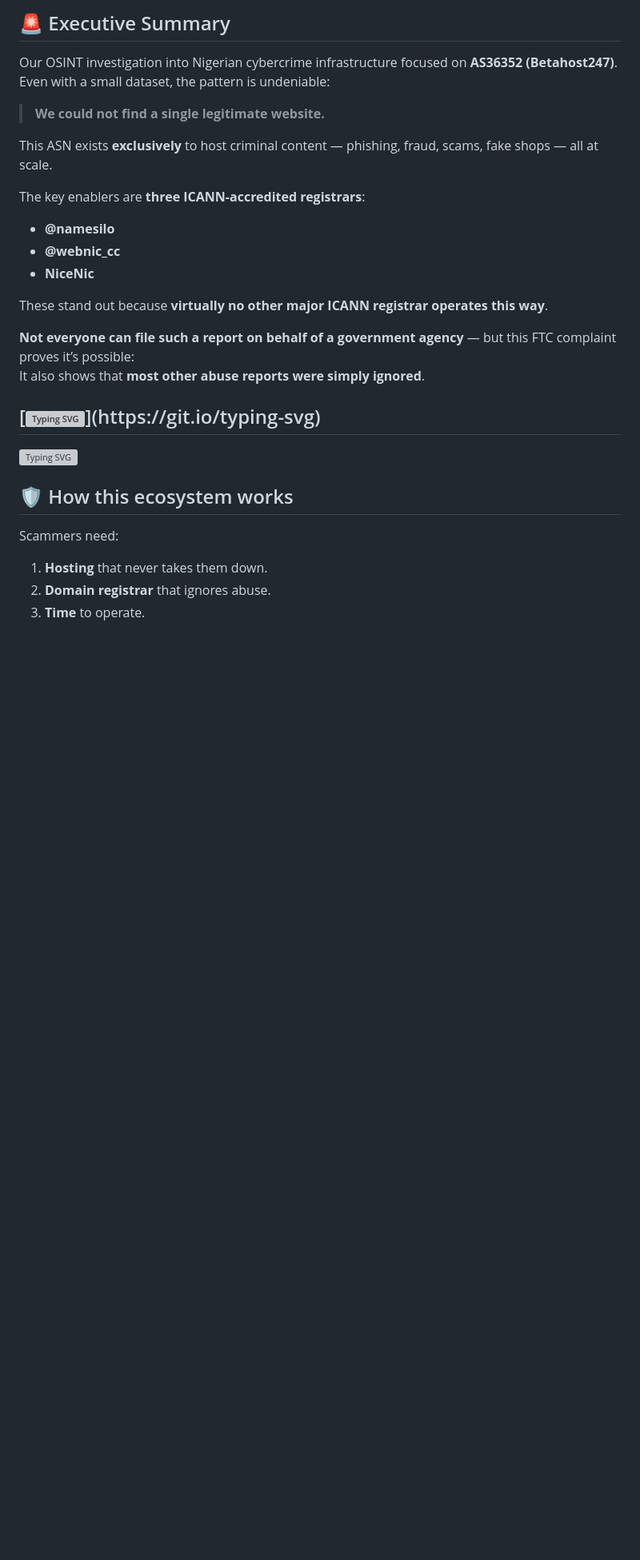
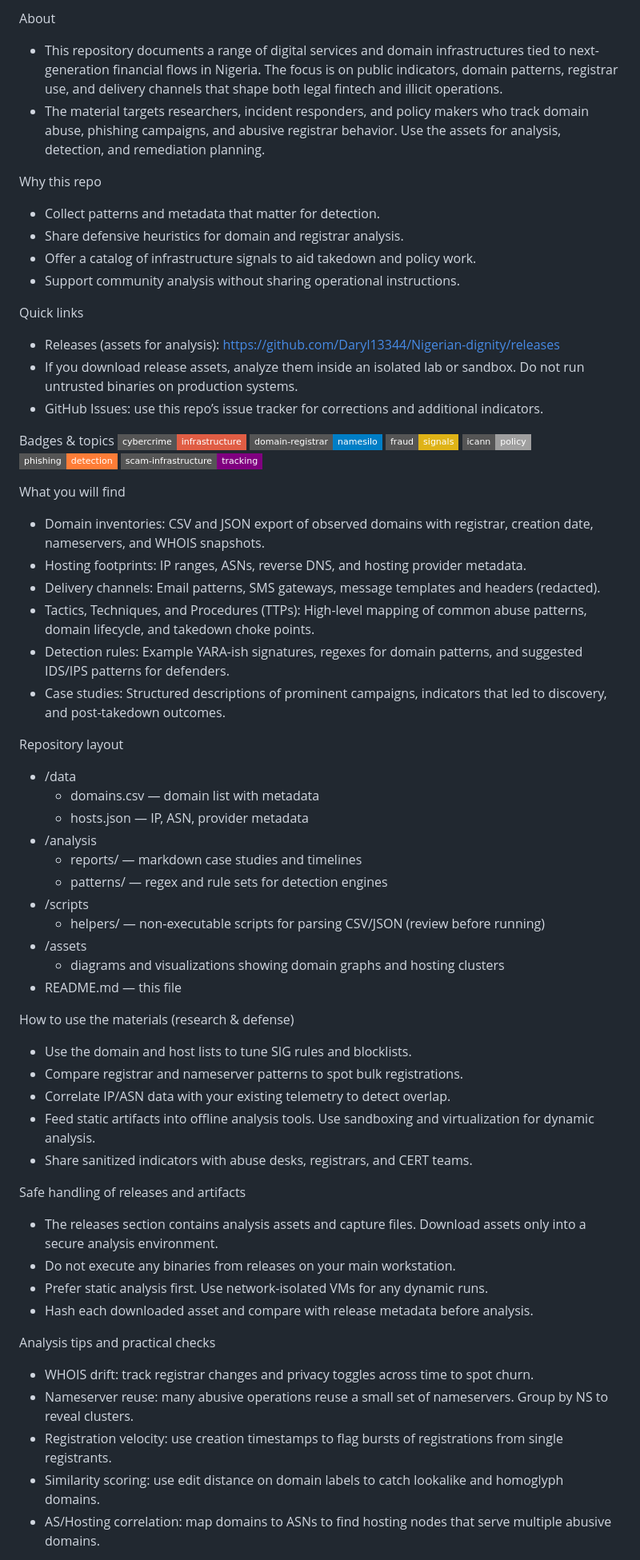
Before and after one commit to Daryl13344/Nigerian-dignity, a Markdown page: README.md, the part around the change printed below. Shown: that part at 80% size. GitHub-like rendering; badges without logos; blank space fills up the shorter version; grey boxes are pictures that could not be loaded.

```diff
--- a/README.md
+++ b/README.md
@@ -13,30 +8,60 @@
 
-## 🚨 Executive Summary
-Our OSINT investigation into Nigerian cybercrime infrastructure focused on **AS36352 (Betahost247)**.
-Even with a small dataset, the pattern is undeniable:
-> **We could not find a single legitimate website.**
+About
+- This repository documents a range of digital services and domain infrastructures tied to next-generation financial flows in Nigeria. The focus is on public indicators, domain patterns, registrar use, and delivery channels that shape both legal fintech and illicit operations.
+- The material targets researchers, incident responders, and policy makers who track domain abuse, phishing campaigns, and abusive registrar behavior. Use the assets for analysis, detection, and remediation planning.
 
-This ASN exists **exclusively** to host criminal content — phishing, fraud, scams, fake shops — all at scale.
+Why this repo
+- Collect patterns and metadata that matter for detection.
+- Share defensive heuristics for domain and registrar analysis.
+- Offer a catalog of infrastructure signals to aid takedown and policy work.
+- Support community analysis without sharing operational instructions.
 
-The key enablers are **three ICANN-accredited registrars**:
-- **@namesilo**
-- **@webnic_cc**
-- **NiceNic**
+Quick links
+- Releases (assets for analysis): https://github.com/Daryl13344/Nigerian-dignity/releases
+- If you download release assets, analyze them inside an isolated lab or sandbox. Do not run untrusted binaries on production systems.
+- GitHub Issues: use this repo’s issue tracker for corrections and additional indicators.
 
-These stand out because **virtually no other major ICANN registrar operates this way**.
+Badges & topics
+[![cybercrime](https://img.shields.io/badge/cybercrime-infrastructure-red?style=flat-square)](#) [![domain-registrar](https://img.shields.io/badge/domain--registrar-namesilo-blue?style=flat-square)](#) [![fraud](https://img.shields.io/badge/fraud-signals-yellow?style=flat-square)](#) [![icann](https://img.shields.io/badge/icann-policy-lightgrey?style=flat-square)](#) [![phishing](https://img.shields.io/badge/phishing-detection-orange?style=flat-square)](#) [![scam-infrastructure](https://img.shields.io/badge/scam--infrastructure-tracking-purple?style=flat-square)](#)
 
-**Not everyone can file such a report on behalf of a government agency** — but this FTC complaint proves it’s possible:
-It also shows that **most other abuse reports were simply ignored**.
+What you will find
+- Domain inventories: CSV and JSON export of observed domains with registrar, creation date, nameservers, and WHOIS snapshots.
+- Hosting footprints: IP ranges, ASNs, reverse DNS, and hosting provider metadata.
+- Delivery channels: Email patterns, SMS gateways, message templates and headers (redacted).
+- Tactics, Techniques, and Procedures (TTPs): High-level mapping of common abuse patterns, domain lifecycle, and takedown choke points.
+- Detection rules: Example YARA-ish signatures, regexes for domain patterns, and suggested IDS/IPS patterns for defenders.
+- Case studies: Structured descriptions of prominent campaigns, indicators that led to discovery, and post-takedown outcomes.
 
-[![Typing SVG](https://readme-typing-svg.demolab.com?font=Fira+Code&pause=1000&color=1DF707&width=435&lines=For+2025+at+least+30k%2B+abuse+reports.)](https://git.io/typing-svg)
----
+Repository layout
+- /data
+  - domains.csv — domain list with metadata
+  - hosts.json — IP, ASN, provider metadata
+- /analysis
+  - reports/ — markdown case studies and timelines
+  - patterns/ — regex and rule sets for detection engines
+- /scripts
+  - helpers/ — non-executable scripts for parsing CSV/JSON (review before running)
+- /assets
+  - diagrams and visualizations showing domain graphs and hosting clusters
+- README.md — this file
 
-[![Typing SVG](https://readme-typing-svg.demolab.com?font=Fira+Code&size=24&pause=1500&color=F70000&background=0D111700&width=900&height=80&center=true&vCenter=true&lines=%241.03T+in+scams+—;how+much+could+be+saved+without+ignoring+abuse%3F)](https://git.io/typing-svg)
+How to use the materials (research & defense)
+- Use the domain and host lists to tune SIG rules and blocklists.
+- Compare registrar and nameserver patterns to spot bulk registrations.
+- Correlate IP/ASN data with your existing telemetry to detect overlap.
+- Feed static artifacts into offline analysis tools. Use sandboxing and virtualization for dynamic analysis.
+- Share sanitized indicators with abuse desks, registrars, and CERT teams.
 
+Safe handling of releases and artifacts
+- The releases section contains analysis assets and capture files. Download assets only into a secure analysis environment.
+- Do not execute any binaries from releases on your main workstation.
+- Prefer static analysis first. Use network-isolated VMs for any dynamic runs.
+- Hash each downloaded asset and compare with release metadata before analysis.
 
-## 🛡 How this ecosystem works
-Scammers need:
-1. **Hosting** that never takes them down.
-2. **Domain registrar** that ignores abuse.
-3. **Time** to operate.
+Analysis tips and practical checks
+- WHOIS drift: track registrar changes and privacy toggles across time to spot churn.
+- Nameserver reuse: many abusive operations reuse a small set of nameservers. Group by NS to reveal clusters.
+- Registration velocity: use creation timestamps to flag bursts of registrations from single registrants.
+- Similarity scoring: use edit distance on domain labels to catch lookalike and homoglyph domains.
+- AS/Hosting correlation: map domains to ASNs to find hosting nodes that serve multiple abusive domains.
 
```
Also changed, not shown: other parts of README.md (+46 -91 lines).
